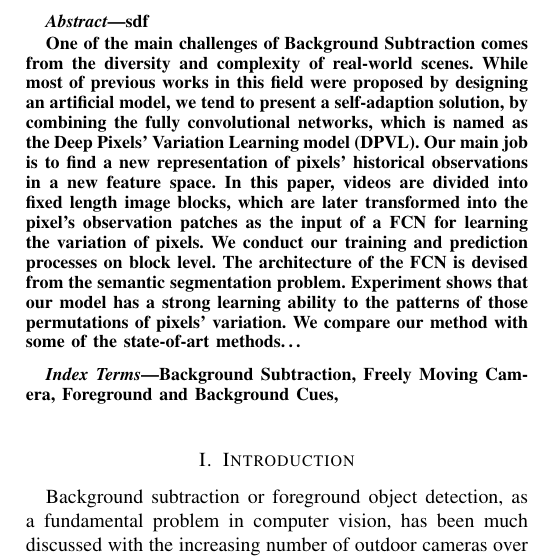
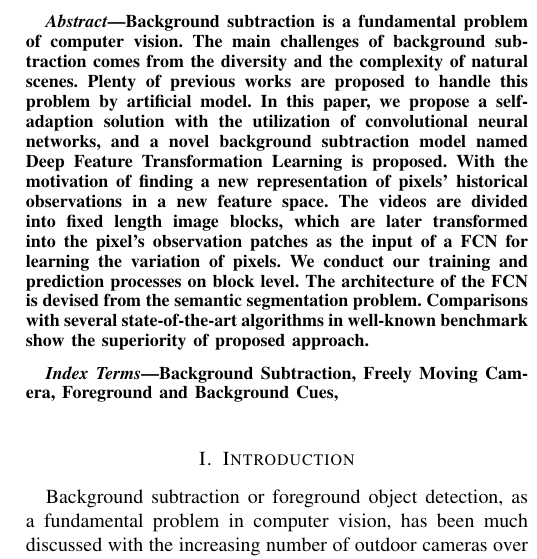
Before and after one commit to HsinyuJen/draft_DFTL, a LaTeX paper (draft.tex): part of one column of page 1 of 4, cut at the place of the change. Compiled offline with pdfLaTeX.

Commit message:
revised the abstract

```diff
--- a/draft.tex
+++ b/draft.tex
@@ -45,17 +45,25 @@
 
 
 \begin{abstract}
-% the background of problems
-    sdf
-
-One of the main challenges of Background Subtraction comes from the diversity and complexity of real-world scenes.
-While most of previous works in this field were proposed by designing an artificial model, we tend to present a self-adaption solution, by combining the fully convolutional networks, which is named as the Deep Pixels’ Variation Learning model (DPVL).
-Our main job is to find a new representation of pixels’ historical observations in a new feature space.
-In this paper, videos are divided into fixed length image blocks, which are later transformed into the pixel’s observation patches as the input of a FCN for learning the variation of pixels.
+% 背景建模是一个复杂的问题
+Background subtraction is a fundamental problem of computer vision.
+% 为什么复杂
+The main challenges of background subtraction comes from the diversity and the complexity of natural scenes.
+% 以前的工作是怎么做的
+Plenty of previous works are proposed to handle this problem by artificial model.
+% 我们是怎么做的
+%Previous works in this field were proposed by designing an artificial model,
+In this paper,
+we propose a self-adaption solution with the utilization of convolutional neural networks,
+and a novel background subtraction model named Deep Feature Transformation Learning is proposed.
+% 动机是什么
+With the motivation of finding a new representation of pixels’ historical observations in a new feature space.
+% 怎么做的
+The videos are divided into fixed length image blocks, which are later transformed into the pixel’s observation patches as the input of a FCN for learning the variation of pixels.
 We conduct our training and prediction processes on block level.
 The architecture of the FCN is devised from the semantic segmentation problem.
-Experiment shows that our model has a strong learning ability to the patterns of those permutations of pixels’ variation.
-We compare our method with some of the state-of-art methods…
+% 效果好
+Comparisons with several state-of-the-art algorithms in well-known benchmark show the superiority of proposed approach.
 \end{abstract}
 
 \begin{IEEEkeywords}
```
Also changed, not shown: draft.pdf, 1 other file.
